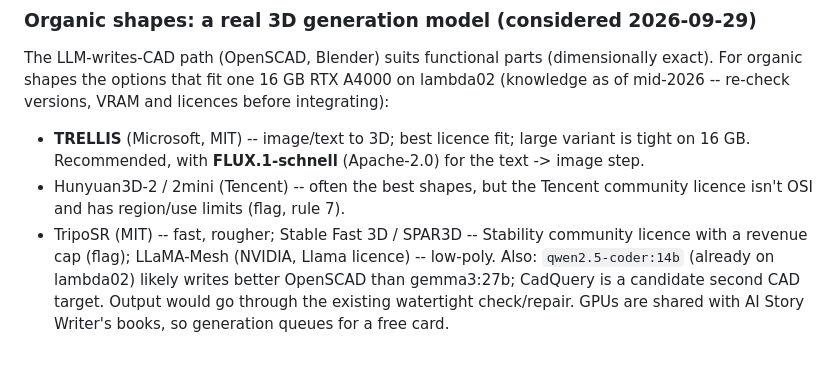
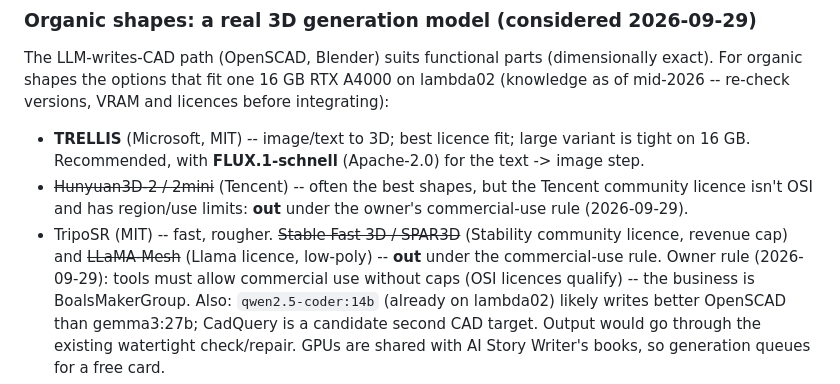
Before and after one commit to geoffreypboals-web/3d-printing-model-prompt, a Markdown page: Backlog.md, the part around the change. Drawn GitHub-style.

Commit message:
docs(backlog): commercial-use rule rules out Hunyuan3D, Stable Fast 3D, LLaMA-Mesh
Co-Authored-By: Claude Opus 5.5 <noreply@anthropic.com>
Claude-Session: https://claude.ai/code/session_01MhRWg3avH1PqoJDnx7Zzik

```diff
--- a/Backlog.md
+++ b/Backlog.md
@@ -18,11 +18,14 @@ VRAM and licences before integrating):
 - **TRELLIS** (Microsoft, MIT) -- image/text to 3D; best licence fit;
   large variant is tight on 16 GB. Recommended, with **FLUX.1-schnell**
   (Apache-2.0) for the text -> image step.
-- Hunyuan3D-2 / 2mini (Tencent) -- often the best shapes, but the Tencent
-  community licence isn't OSI and has region/use limits (flag, rule 7).
-- TripoSR (MIT) -- fast, rougher; Stable Fast 3D / SPAR3D -- Stability
-  community licence with a revenue cap (flag); LLaMA-Mesh (NVIDIA, Llama
-  licence) -- low-poly.
+- ~~Hunyuan3D-2 / 2mini~~ (Tencent) -- often the best shapes, but the
+  Tencent community licence isn't OSI and has region/use limits: **out**
+  under the owner's commercial-use rule (2026-09-29).
+- TripoSR (MIT) -- fast, rougher. ~~Stable Fast 3D / SPAR3D~~ (Stability
+  community licence, revenue cap) and ~~LLaMA-Mesh~~ (Llama licence,
+  low-poly) -- **out** under the commercial-use rule.
+Owner rule (2026-09-29): tools must allow commercial use without caps
+(OSI licences qualify) -- the business is BoalsMakerGroup.
 Also: `qwen2.5-coder:14b` (already on lambda02) likely writes better
 OpenSCAD than gemma3:27b; CadQuery is a candidate second CAD target.
 Output would go through the existing watertight check/repair. GPUs are
```
